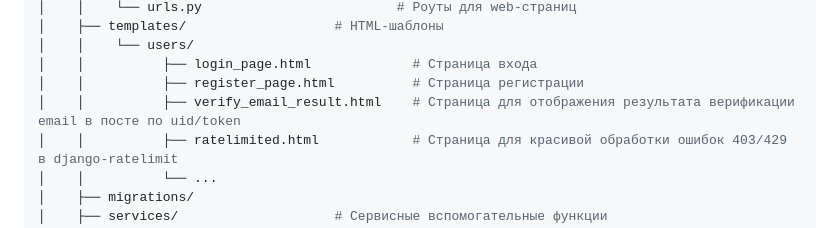
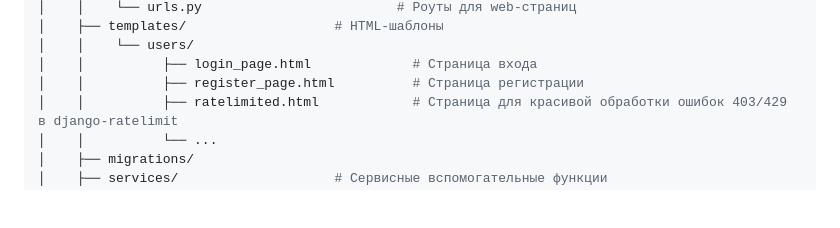
Before and after one commit to MaksimLakovich/Psychologist-aggregator, a Markdown page: README.md, the part around the change. GitHub-like rendering; folded sections open; blank space fills up the shorter version.

```diff
--- a/README.md
+++ b/README.md
@@ -223,7 +223,6 @@
 │    │    └── users/
 │    │          ├── login_page.html             # Страница входа
 │    │          ├── register_page.html          # Страница регистрации
-│    │          ├── verify_email_result.html    # Страница для отображения результата верификации email в посте по uid/token
 │    │          ├── ratelimited.html            # Страница для красивой обработки ошибок 403/429 в django-ratelimit
 │    │          └── ...
 │    ├── migrations/
```
Also changed, not shown: docs/app_users_info.md (+2 -3 lines).
